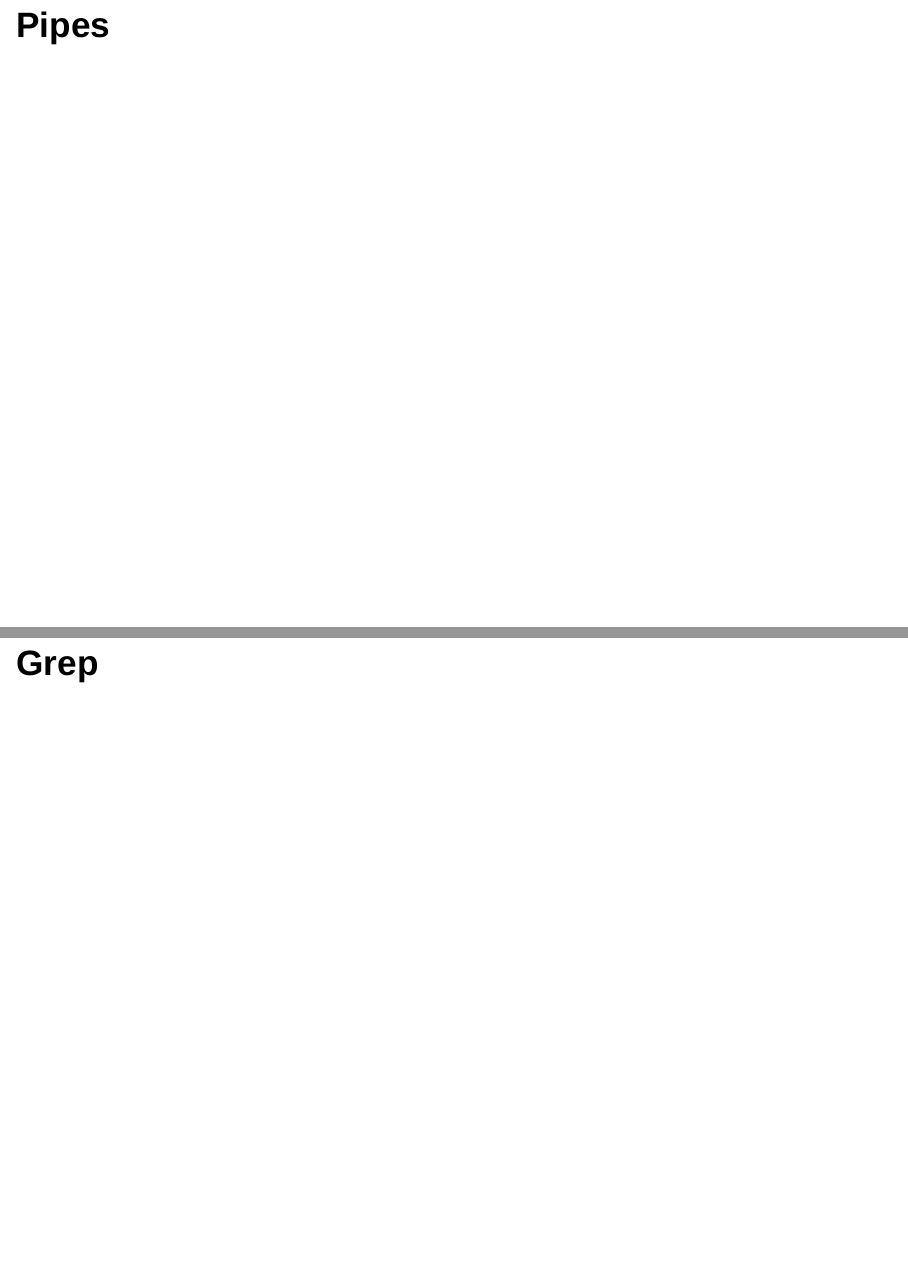
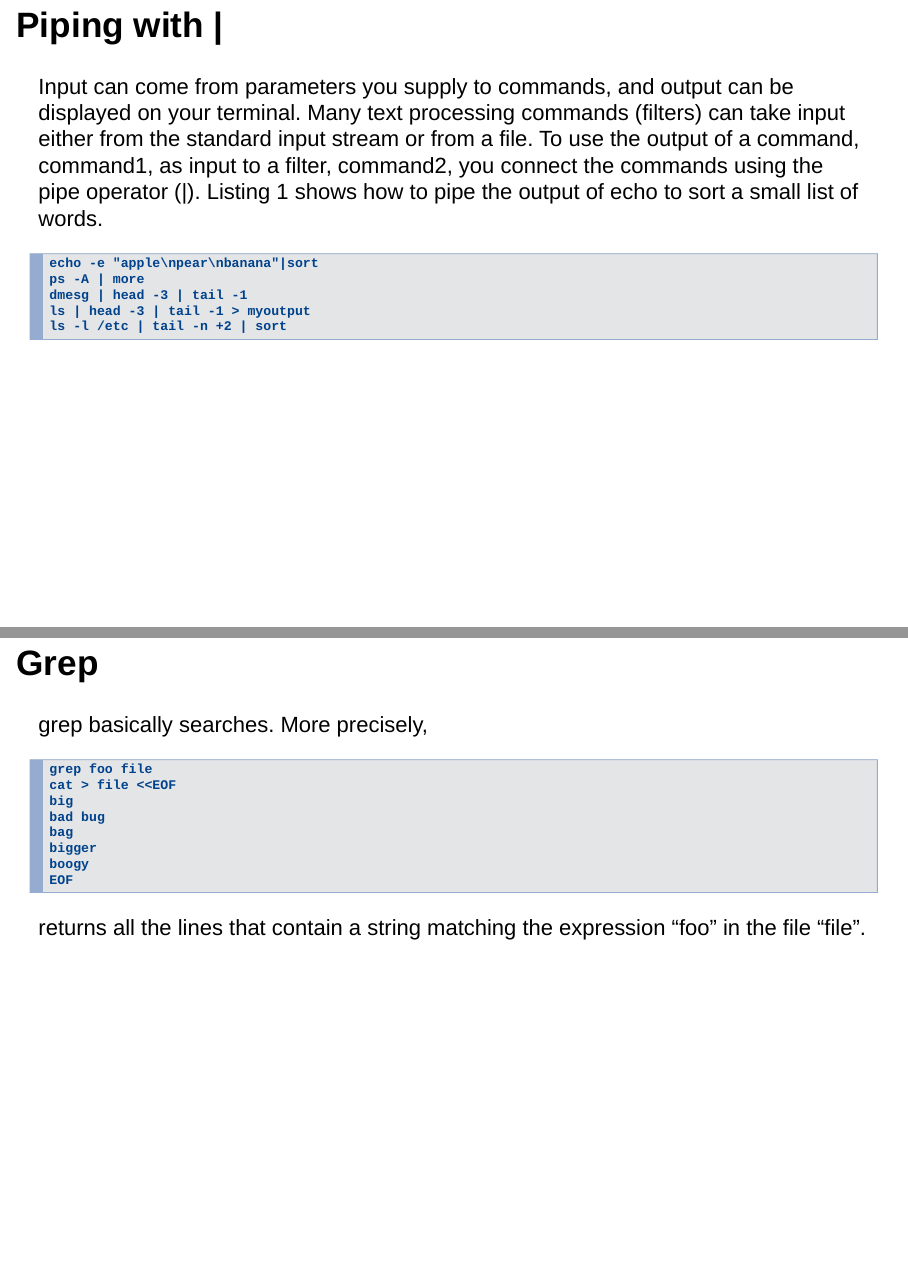
Before and after one commit to razeone/devops-lectures, an R Markdown document (linux101.Rmd): pages 63 and 64 of 82 before the commit and pages 64 and 65 of 85 after it, joined at a grey line. Rendered offline with R 4.5, knitr and Pandoc, with nearby package versions.

Commit message:
Working on day 2

````diff
--- a/linux101.Rmd
+++ b/linux101.Rmd
@@ -607,7 +611,31 @@ text
 EOF
 ```
 
-## Pipes
+## Piping with |
+
+Input can come from parameters you supply to commands, and output can be displayed on your terminal. Many text processing commands (filters) can take input either from the standard input stream or from a file. To use the output of a command, command1, as input to a filter, command2, you connect the commands using the pipe operator (|). Listing 1 shows how to pipe the output of echo to sort a small list of words.
+
+```
+echo -e "apple\npear\nbanana"|sort
+ps -A | more
+dmesg | head -3 | tail -1
+ls | head -3 | tail -1 > myoutput
+ls -l /etc | tail -n +2 | sort
+```
 
 ## Grep
 
+grep basically searches. More precisely,
+
+```
+grep foo file
+cat > file <<EOF
+big
+bad bug
+bag
+bigger
+boogy
+EOF
+```
+
+returns all the lines that contain a string matching the expression "foo" in the file "file".
````
Also changed, not shown: linux101.Rmd (36 more changed lines).
